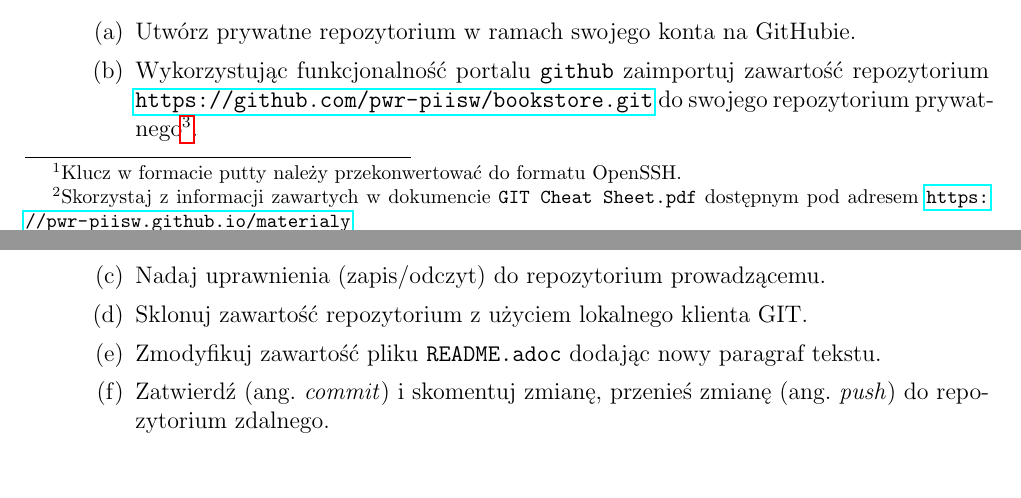
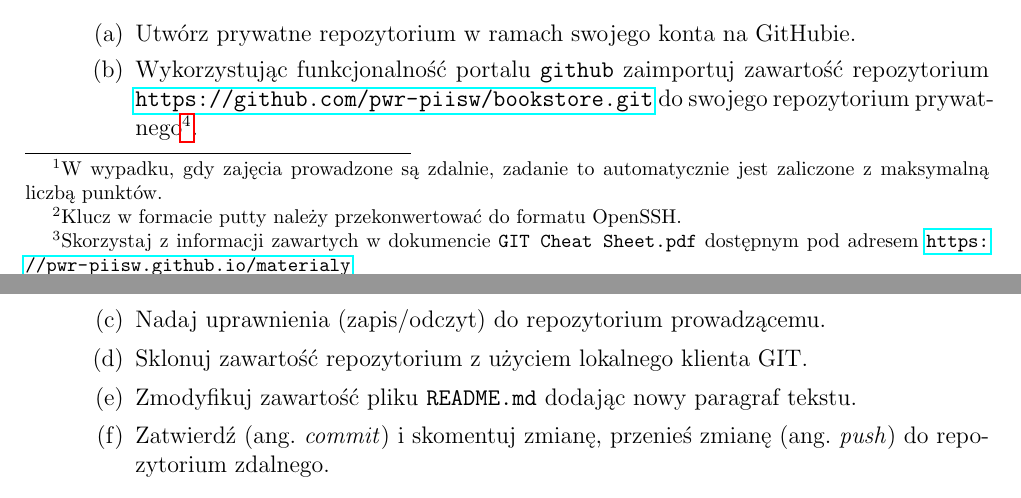
Before and after one commit to pwr-piisw/materialy, a LaTeX document (tex/lista_1.tex): two parts of pages 1 and 2 of 3, joined at a grey line, cut so that both start at the same text. Compiled offline with pdfLaTeX.

Commit message:
poprawka lista 1

```diff
--- a/tex/lista_1.tex
+++ b/tex/lista_1.tex
@@ -27,7 +27,7 @@
     \section*{Zadania}
     \begin{enumerate}
         \item\label{exc:github-access}
-            (2 pkt) Konfiguracja dostępu do serwisu \texttt{github.com}.
+            (2 pkt) Konfiguracja dostępu do serwisu \texttt{github.com}.\footnote{W~wypadku, gdy zajęcia prowadzone są zdalnie, zadanie to automatycznie jest zaliczone z~maksymalną liczbą punktów.}
             \begin{enumerate}
                 \item Wygeneruj parę kluczy publicznych/prywatnych o~długości 4096 bitów (z użyciem narzędzia \texttt{ssh-keygen} lub \texttt{putty-keygen}\footnote{Klucz w~formacie putty należy przekonwertować do formatu OpenSSH.}).
                 \item Zarejestruj wygenerowany klucz publiczny w~swoim profilu w serwisie github.com.
@@ -41,7 +41,7 @@
                 \item Wykorzystując funkcjonalność portalu \texttt{github} zaimportuj zawartość repozytorium \url{https://github.com/pwr-piisw/bookstore.git} do swojego repozytorium prywatnego\footnote{Możliwe jest także użycie \texttt{git remote add} oraz \texttt{git push} aby zaimportować zawartość repozytorium w~przypadku, gdy repozytorium prywatne już istnieje i~jest puste.}.
                 \item Nadaj uprawnienia (zapis/odczyt) do repozytorium prowadzącemu.
                 \item Sklonuj zawartość repozytorium z~użyciem lokalnego klienta GIT.
-                \item Zmodyfikuj zawartość pliku \texttt{README.adoc} dodając nowy paragraf tekstu.
+                \item Zmodyfikuj zawartość pliku \texttt{README.md} dodając nowy paragraf tekstu.
                 \item Zatwierdź (ang. \textit{commit}) i~skomentuj zmianę, przenieś zmianę (ang. \textit{push}) do repozytorium zdalnego.
             \end{enumerate}
 
```
Also changed, not shown: tex/lista_1.tex (2 more changed lines).
